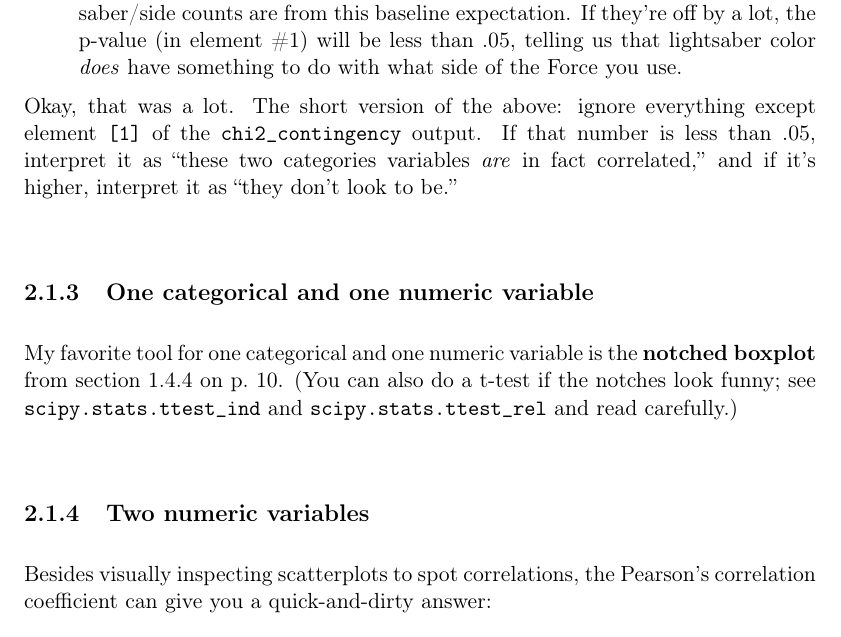
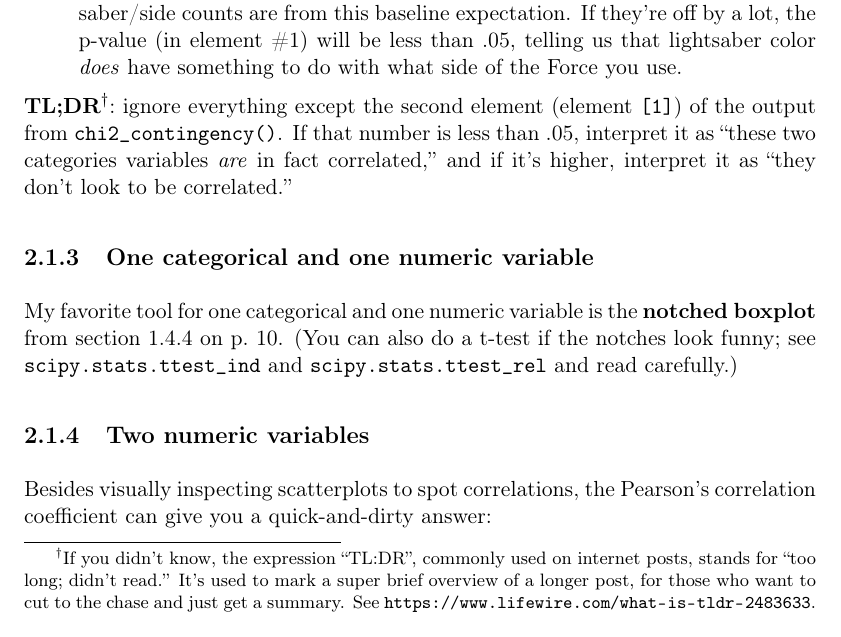
Before and after one commit to divilian/crystal-ball-2, a LaTeX thesis (foundations.tex, which reads lesson2.tex): part of page 22 of 168, cut so that both start at the same text. Compiled offline with pdfLaTeX.

Commit message:
Reword summary as TL;DR.

```diff
--- a/lesson2.tex
+++ b/lesson2.tex
@@ -161,11 +161,15 @@ lightsaber color \textit{does} have something to do with what side of the Force
 you use.
 \end{compactenum}
 
-Okay, that was a lot. The short version of the above: ignore everything except
-element \texttt{[1]} of the \texttt{chi2\_contingency} output. If that number
-is less than .05, interpret it as ``these two categories variables \textit{are}
-in fact correlated,'' and if it's higher, interpret it as ``they don't look to
-be.''
+\textbf{TL;DR}\footnote{If you didn't know, the expression ``TL:DR'', commonly
+used on internet posts, stands for ``too long; didn't read.'' It's used to mark
+a super brief overview of a longer post, for those who want to cut to the chase
+and just get a summary. See
+\url{https://www.lifewire.com/what-is-tldr-2483633}.}: ignore everything except
+the second element (element~\texttt{[1]}) of the output from
+\texttt{chi2\_contingency()}. If that number is less than .05, interpret it as
+``these two categories variables \textit{are} in fact correlated,'' and if it's
+higher, interpret it as ``they don't look to be correlated.''
 
 \subsection{One categorical and one numeric variable}
 
```
